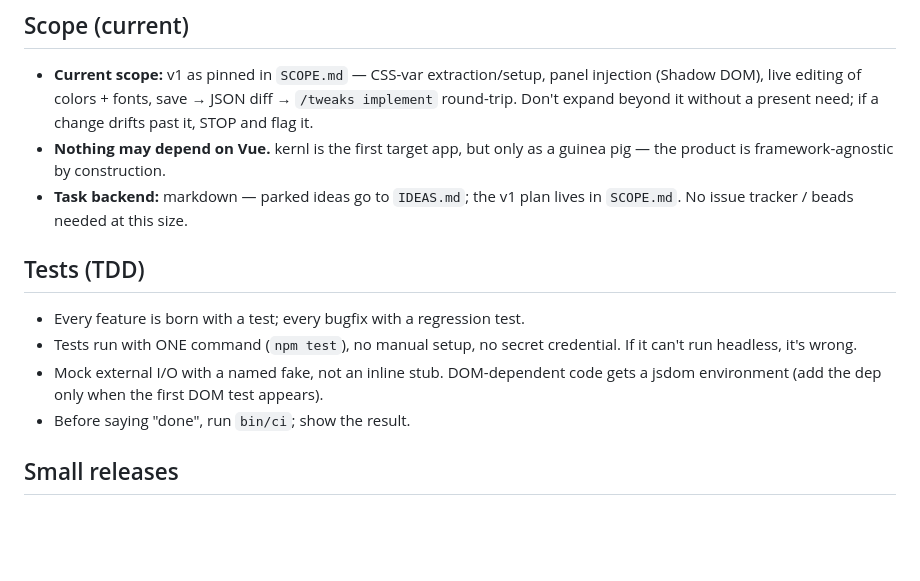
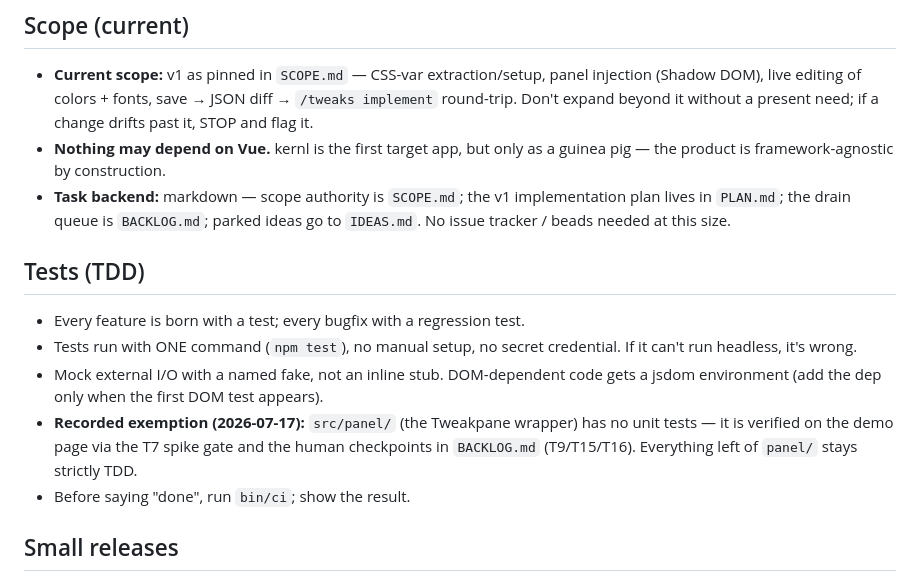
Before and after one commit to gabrielassisxyz/live-tweaks, a Markdown page: AGENTS.md, the part around the change. Rendered like a GitHub page; blank space fills up the shorter version.

Commit message:
docs(agents): point agents at PLAN/BACKLOG and record panel TDD exemption
The spec said 'the v1 plan lives in SCOPE.md', which would send a drain
agent past the queue entirely. Also records the one TDD exemption the plan
takes (src/panel/ verified via demo-page checkpoints instead of unit
tests), so the house rule stays honest.

```diff
--- a/AGENTS.md
+++ b/AGENTS.md
@@ -30,8 +30,9 @@
   STOP and flag it.
 - **Nothing may depend on Vue.** kernl is the first target app, but only as a guinea pig —
   the product is framework-agnostic by construction.
-- **Task backend:** markdown — parked ideas go to `IDEAS.md`; the v1 plan lives in
-  `SCOPE.md`. No issue tracker / beads needed at this size.
+- **Task backend:** markdown — scope authority is `SCOPE.md`; the v1 implementation
+  plan lives in `PLAN.md`; the drain queue is `BACKLOG.md`; parked ideas go to
+  `IDEAS.md`. No issue tracker / beads needed at this size.
 
 ## Tests (TDD)
 
@@ -40,6 +41,9 @@
   can't run headless, it's wrong.
 - Mock external I/O with a named fake, not an inline stub. DOM-dependent code gets a jsdom
   environment (add the dep only when the first DOM test appears).
+- **Recorded exemption (2026-07-17):** `src/panel/` (the Tweakpane wrapper) has no unit
+  tests — it is verified on the demo page via the T7 spike gate and the human checkpoints
+  in `BACKLOG.md` (T9/T15/T16). Everything left of `panel/` stays strictly TDD.
 - Before saying "done", run `bin/ci`; show the result.
 
 ## Small releases
```
